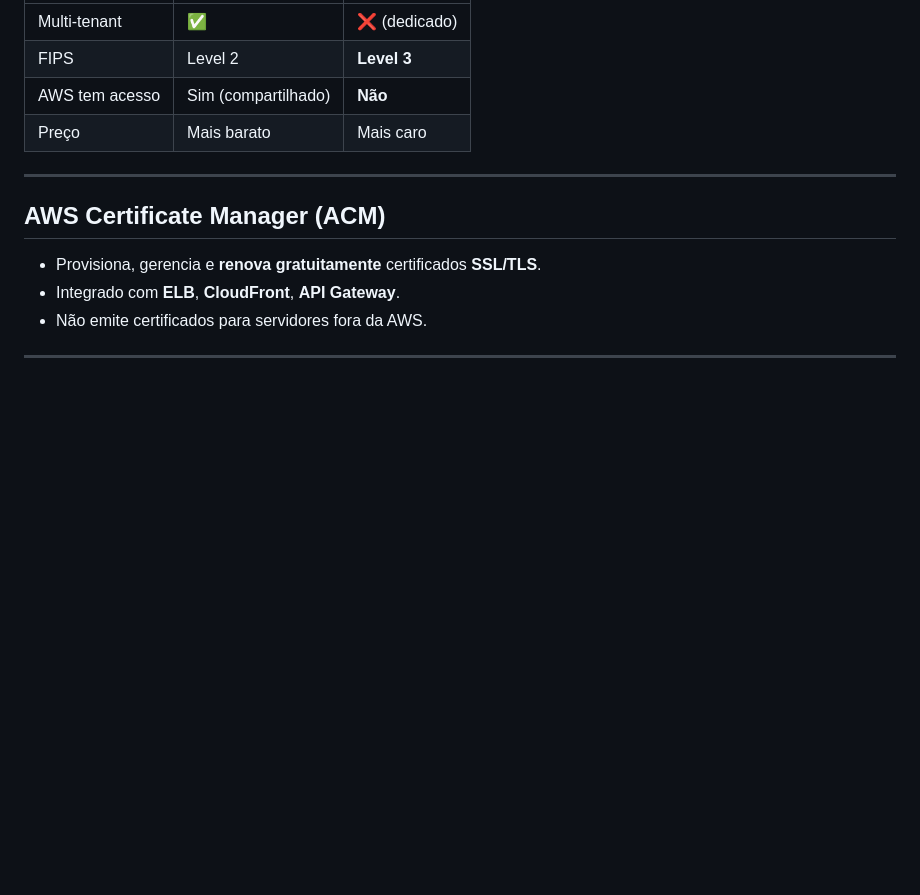
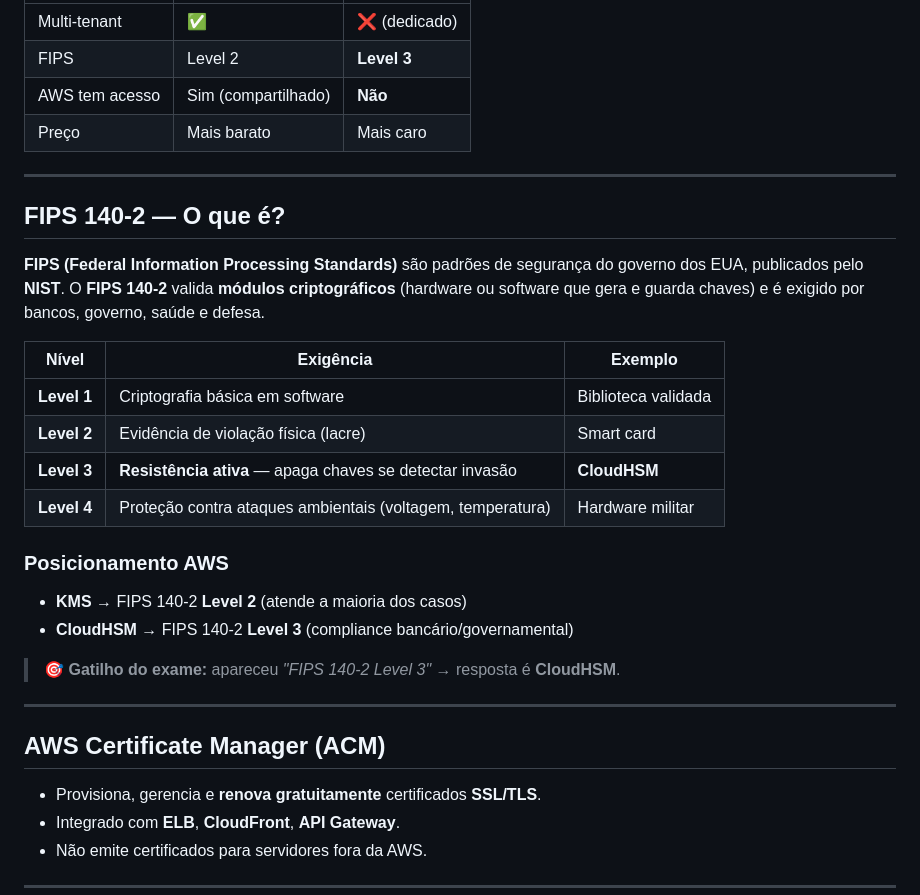
Before and after one commit to ckoliveiraa/AWS-Certified-Cloud-Practitioner-CLF-C02-, a Markdown page: 02-seguranca-e-conformidade/2.4-criptografia.md, the part around the change. GitHub-like rendering; blank space fills up the shorter version.

Commit message:
Adiciona explicacao sobre FIPS 140-2 na aula 2.4

```diff
--- a/02-seguranca-e-conformidade/2.4-criptografia.md
+++ b/02-seguranca-e-conformidade/2.4-criptografia.md
@@ -25,6 +25,26 @@
 | FIPS | Level 2 | **Level 3** |
 | AWS tem acesso | Sim (compartilhado) | **Não** |
 | Preço | Mais barato | Mais caro |
+
+---
+
+## FIPS 140-2 — O que é?
+
+**FIPS (Federal Information Processing Standards)** são padrões de segurança do governo dos EUA, publicados pelo **NIST**. O **FIPS 140-2** valida **módulos criptográficos** (hardware ou software que gera e guarda chaves) e é exigido por bancos, governo, saúde e defesa.
+
+| Nível | Exigência | Exemplo |
+|-------|-----------|---------|
+| **Level 1** | Criptografia básica em software | Biblioteca validada |
+| **Level 2** | Evidência de violação física (lacre) | Smart card |
+| **Level 3** | **Resistência ativa** — apaga chaves se detectar invasão | **CloudHSM** |
+| **Level 4** | Proteção contra ataques ambientais (voltagem, temperatura) | Hardware militar |
+
+### Posicionamento AWS
+
+- **KMS** → FIPS 140-2 **Level 2** (atende a maioria dos casos)
+- **CloudHSM** → FIPS 140-2 **Level 3** (compliance bancário/governamental)
+
+> 🎯 **Gatilho do exame:** apareceu *"FIPS 140-2 Level 3"* → resposta é **CloudHSM**.
 
 ---
 
```
